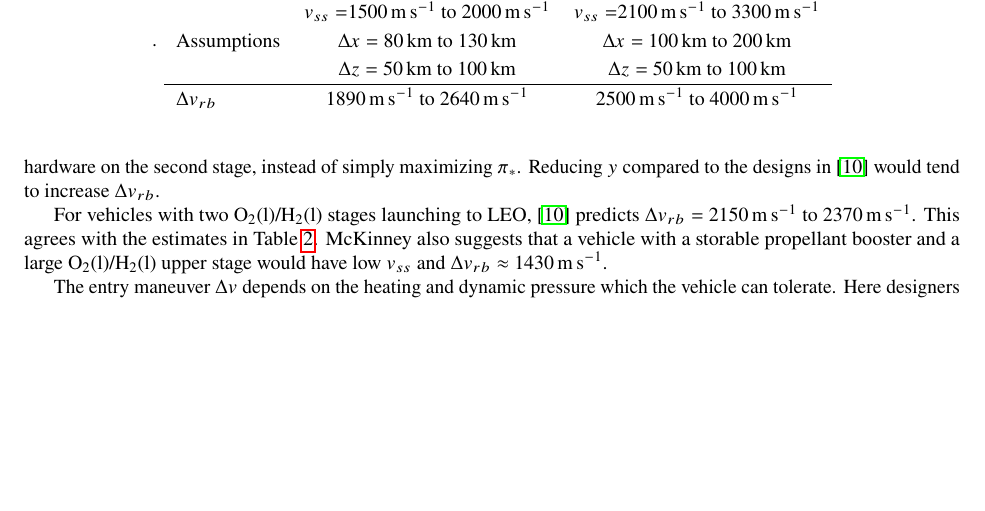
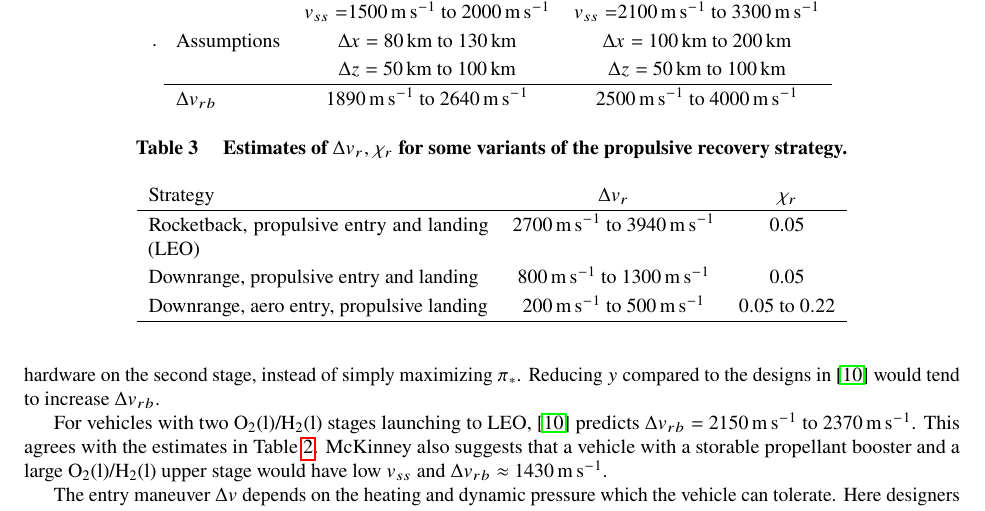
Before and after one commit to mvernacc/lvreuse, a LaTeX paper (paper/first_stage_recovery.tex): part of page 7 of 10, cut so that both start at the same text, the shorter picture padded with empty space. Compiled offline with pdfLaTeX.

Commit message:
Add comparison of propulsive recovery options.

```diff
--- a/paper/first_stage_recovery.tex
+++ b/paper/first_stage_recovery.tex
@@ -321,6 +321,19 @@ The entry maneuver $\Delta v$ depends on the heating and dynamic pressure which
 
 Propulsive landing stages must also carry landing gear. On typical aircraft the landing gear makes up ~5\% of the vehicle weight \cite{Sforza2015}. Although the design of the landing gear is quite different, this is a decent first guess.
 
+\begin{table}
+	\caption{\label{tab:propulsive_strategies} Estimates of $\Delta v_r, \chi_r$ for some variants of the propulsive recovery strategy.}
+	\centering
+	\begin{tabular}{p{6cm} c c}
+		Strategy & $\Delta v_r$ & $\chi_r$ \\
+		\hline
+		Rocketback, propulsive entry and landing (LEO) & \SIrange{2700}{3940}{\meter\per\second} & 0.05\\
+		Downrange, propulsive entry and landing & \SIrange{800}{1300}{\meter\per\second} & 0.05 \\
+		Downrange, aero entry, propulsive landing & \SIrange{200}{500}{\meter\per\second} & \SIrange{0.05}{0.22}{}\\
+		\hline
+	\end{tabular}
+\end{table}
+
 
 \subsubsection{Winged stages}
 TODO
```
Also changed, not shown: 1 other file.
